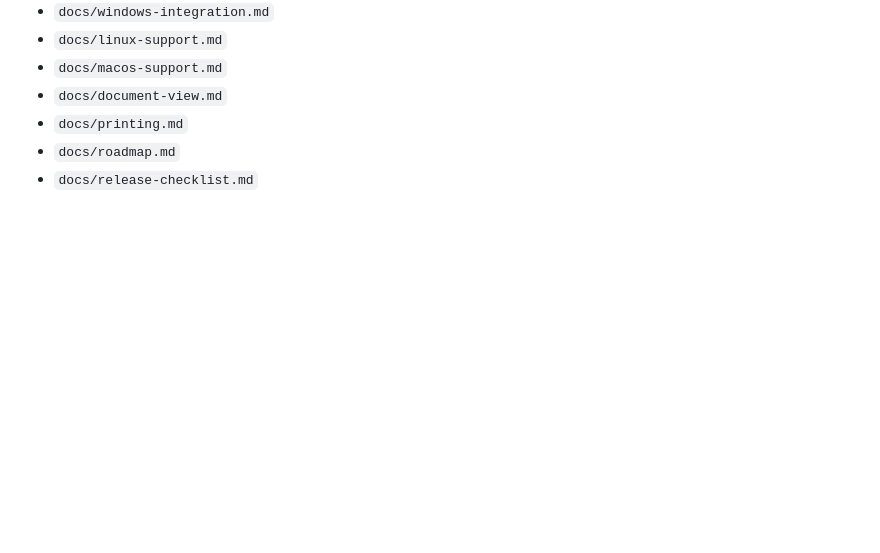
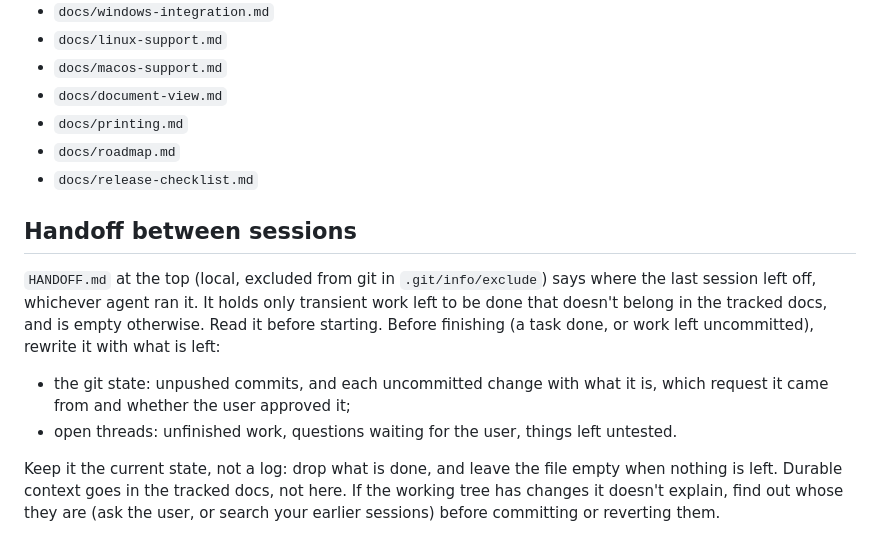
Before and after one commit to SoleSoul/hushmark, a Markdown page: AGENTS.md, the part around the change. GitHub-like rendering; blank space fills up the shorter version.

Commit message:
Add a session handoff section to the agent instructions
HANDOFF.md is local and excluded from git. It holds only transient
work left between sessions and stays empty otherwise.

```diff
--- a/AGENTS.md
+++ b/AGENTS.md
@@ -45,3 +45,22 @@ Start here:
 - `docs/printing.md`
 - `docs/roadmap.md`
 - `docs/release-checklist.md`
+
+## Handoff between sessions
+
+`HANDOFF.md` at the top (local, excluded from git in `.git/info/exclude`)
+says where the last session left off, whichever agent ran it. It holds
+only transient work left to be done that doesn't belong in the tracked
+docs, and is empty otherwise. Read it before starting. Before finishing
+(a task done, or work left uncommitted), rewrite it with what is left:
+
+- the git state: unpushed commits, and each uncommitted change with what
+  it is, which request it came from and whether the user approved it;
+- open threads: unfinished work, questions waiting for the user, things
+  left untested.
+
+Keep it the current state, not a log: drop what is done, and leave the
+file empty when nothing is left. Durable context goes in the tracked
+docs, not here. If the working tree has changes it doesn't explain, find
+out whose they are (ask the user, or search your earlier sessions)
+before committing or reverting them.
```
